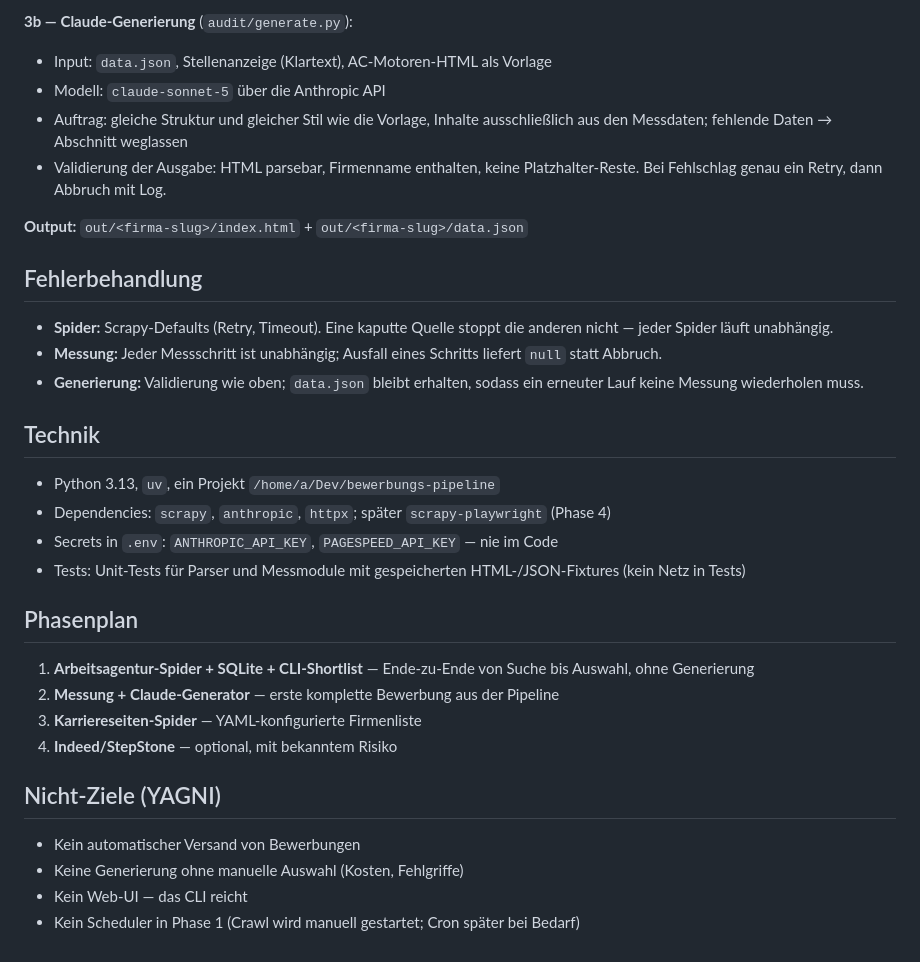
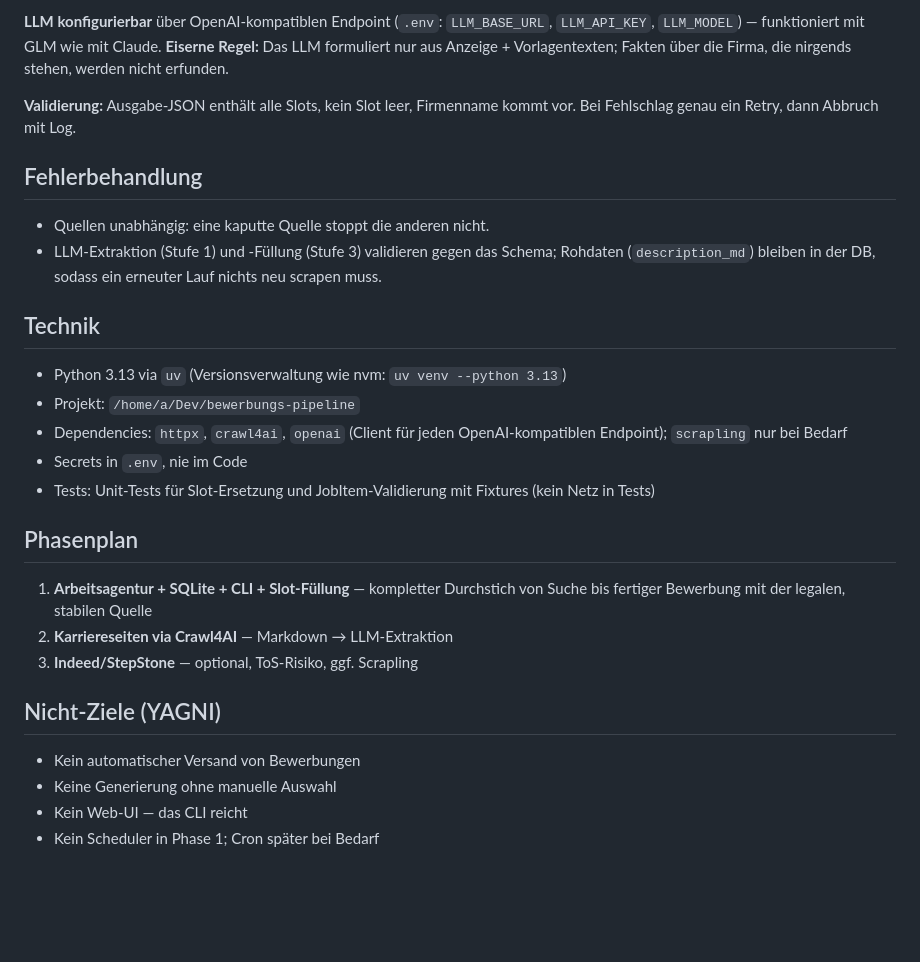
Before and after one commit to darkjive/Jobschleuse, a Markdown page: docs/specs/2026-07-08-bewerbungs-pipeline-design.md, the part around one of its changes. Drawn GitHub-style; blank space fills up the shorter version.

Commit message:
Spec Rev. 2: Audit-Stufe gestrichen, Crawl4AI statt Scrapy, Slot-Ansatz
Claude-Session: https://claude.ai/code/session_015yFpKzv9scVh2vuyaUBRgj

```diff
--- a/docs/specs/2026-07-08-bewerbungs-pipeline-design.md
+++ b/docs/specs/2026-07-08-bewerbungs-pipeline-design.md
@@ -94,43 +92,39 @@ jobs generate <id>       # Stufe 3 für diese Stelle starten
 
-**3b — Claude-Generierung** (`audit/generate.py`):
+**LLM konfigurierbar** über OpenAI-kompatiblen Endpoint (`.env`:
+`LLM_BASE_URL`, `LLM_API_KEY`, `LLM_MODEL`) — funktioniert mit GLM wie mit
+Claude. **Eiserne Regel:** Das LLM formuliert nur aus Anzeige + Vorlagentexten;
+Fakten über die Firma, die nirgends stehen, werden nicht erfunden.
 
-- Input: `data.json`, Stellenanzeige (Klartext), AC-Motoren-HTML als Vorlage
-- Modell: `claude-sonnet-5` über die Anthropic API
-- Auftrag: gleiche Struktur und gleicher Stil wie die Vorlage, Inhalte
-  ausschließlich aus den Messdaten; fehlende Daten → Abschnitt weglassen
-- Validierung der Ausgabe: HTML parsebar, Firmenname enthalten, keine
-  Platzhalter-Reste. Bei Fehlschlag genau ein Retry, dann Abbruch mit Log.
-
-**Output:** `out/<firma-slug>/index.html` + `out/<firma-slug>/data.json`
+**Validierung:** Ausgabe-JSON enthält alle Slots, kein Slot leer,
+Firmenname kommt vor. Bei Fehlschlag genau ein Retry, dann Abbruch mit Log.
 
 ## Fehlerbehandlung
 
-- **Spider:** Scrapy-Defaults (Retry, Timeout). Eine kaputte Quelle stoppt
-  die anderen nicht — jeder Spider läuft unabhängig.
-- **Messung:** Jeder Messschritt ist unabhängig; Ausfall eines Schritts
-  liefert `null` statt Abbruch.
-- **Generierung:** Validierung wie oben; `data.json` bleibt erhalten, sodass
-  ein erneuter Lauf keine Messung wiederholen muss.
+- Quellen unabhängig: eine kaputte Quelle stoppt die anderen nicht.
+- LLM-Extraktion (Stufe 1) und -Füllung (Stufe 3) validieren gegen das
+  Schema; Rohdaten (`description_md`) bleiben in der DB, sodass ein
+  erneuter Lauf nichts neu scrapen muss.
 
 ## Technik
 
-- Python 3.13, `uv`, ein Projekt `/home/a/Dev/bewerbungs-pipeline`
-- Dependencies: `scrapy`, `anthropic`, `httpx`; später `scrapy-playwright` (Phase 4)
-- Secrets in `.env`: `ANTHROPIC_API_KEY`, `PAGESPEED_API_KEY` — nie im Code
-- Tests: Unit-Tests für Parser und Messmodule mit gespeicherten
-  HTML-/JSON-Fixtures (kein Netz in Tests)
+- Python 3.13 via `uv` (Versionsverwaltung wie nvm: `uv venv --python 3.13`)
+- Projekt: `/home/a/Dev/bewerbungs-pipeline`
+- Dependencies: `httpx`, `crawl4ai`, `openai` (Client für jeden
+  OpenAI-kompatiblen Endpoint); `scrapling` nur bei Bedarf
+- Secrets in `.env`, nie im Code
+- Tests: Unit-Tests für Slot-Ersetzung und JobItem-Validierung mit
+  Fixtures (kein Netz in Tests)
 
 ## Phasenplan
 
-1. **Arbeitsagentur-Spider + SQLite + CLI-Shortlist** — Ende-zu-Ende von
-   Suche bis Auswahl, ohne Generierung
-2. **Messung + Claude-Generator** — erste komplette Bewerbung aus der Pipeline
-3. **Karriereseiten-Spider** — YAML-konfigurierte Firmenliste
-4. **Indeed/StepStone** — optional, mit bekanntem Risiko
+1. **Arbeitsagentur + SQLite + CLI + Slot-Füllung** — kompletter Durchstich
+   von Suche bis fertiger Bewerbung mit der legalen, stabilen Quelle
+2. **Karriereseiten via Crawl4AI** — Markdown → LLM-Extraktion
+3. **Indeed/StepStone** — optional, ToS-Risiko, ggf. Scrapling
 
 ## Nicht-Ziele (YAGNI)
 
 - Kein automatischer Versand von Bewerbungen
-- Keine Generierung ohne manuelle Auswahl (Kosten, Fehlgriffe)
+- Keine Generierung ohne manuelle Auswahl
 - Kein Web-UI — das CLI reicht
-- Kein Scheduler in Phase 1 (Crawl wird manuell gestartet; Cron später bei Bedarf)
+- Kein Scheduler in Phase 1; Cron später bei Bedarf
```
Also changed, not shown: other parts of docs/specs/2026-07-08-bewerbungs-pipeline-design.md (+50 -52 lines).
